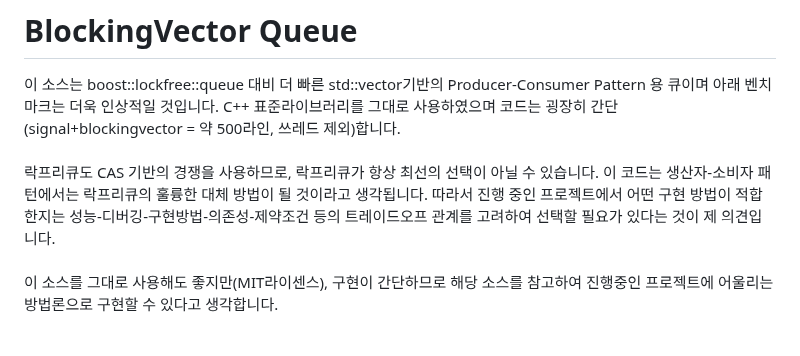
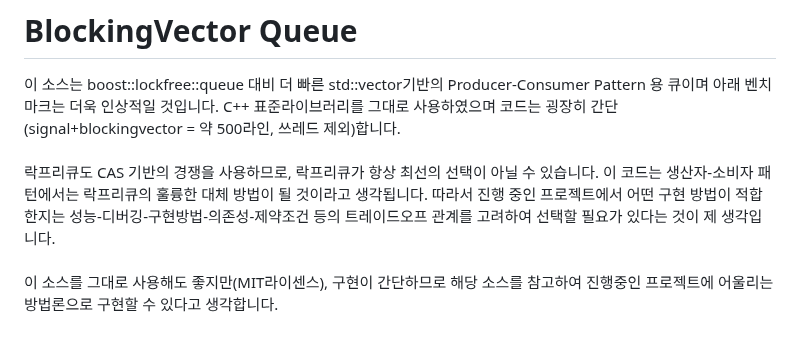
Before and after one commit to ty7swkr/BlockingQueue-based-on-vector, a Markdown page: README.ko.md, the part around the change. Drawn GitHub-style.

```diff
--- a/README.ko.md
+++ b/README.ko.md
@@ -4,7 +4,7 @@
 이 소스는 boost::lockfree::queue 대비 더 빠른 std::vector기반의 Producer-Consumer Pattern 용 큐이며 아래 벤치마크는 더욱 인상적일 것입니다.
 C++ 표준라이브러리를 그대로 사용하였으며 코드는 굉장히 간단(signal+blockingvector = 약 500라인, 쓰레드 제외)합니다.
 <br><br>
-락프리큐도 CAS 기반의 경쟁을 사용하므로, 락프리큐가 항상 최선의 선택이 아닐 수 있습니다. 이 코드는 생산자-소비자 패턴에서는 락프리큐의 훌륭한 대체 방법이 될 것이라고 생각됩니다. 따라서 진행 중인 프로젝트에서 어떤 구현 방법이 적합한지는 성능-디버깅-구현방법-의존성-제약조건 등의 트레이드오프 관계를 고려하여 선택할 필요가 있다는 것이 제 의견입니다.
+락프리큐도 CAS 기반의 경쟁을 사용하므로, 락프리큐가 항상 최선의 선택이 아닐 수 있습니다. 이 코드는 생산자-소비자 패턴에서는 락프리큐의 훌륭한 대체 방법이 될 것이라고 생각됩니다. 따라서 진행 중인 프로젝트에서 어떤 구현 방법이 적합한지는 성능-디버깅-구현방법-의존성-제약조건 등의 트레이드오프 관계를 고려하여 선택할 필요가 있다는 것이 제 생각입니다.
 <br><br>
 이 소스를 그대로 사용해도 좋지만(MIT라이센스), 구현이 간단하므로 해당 소스를 참고하여 진행중인 프로젝트에 어울리는 방법론으로 구현할 수 있다고 생각합니다.
 <br><br>
```
